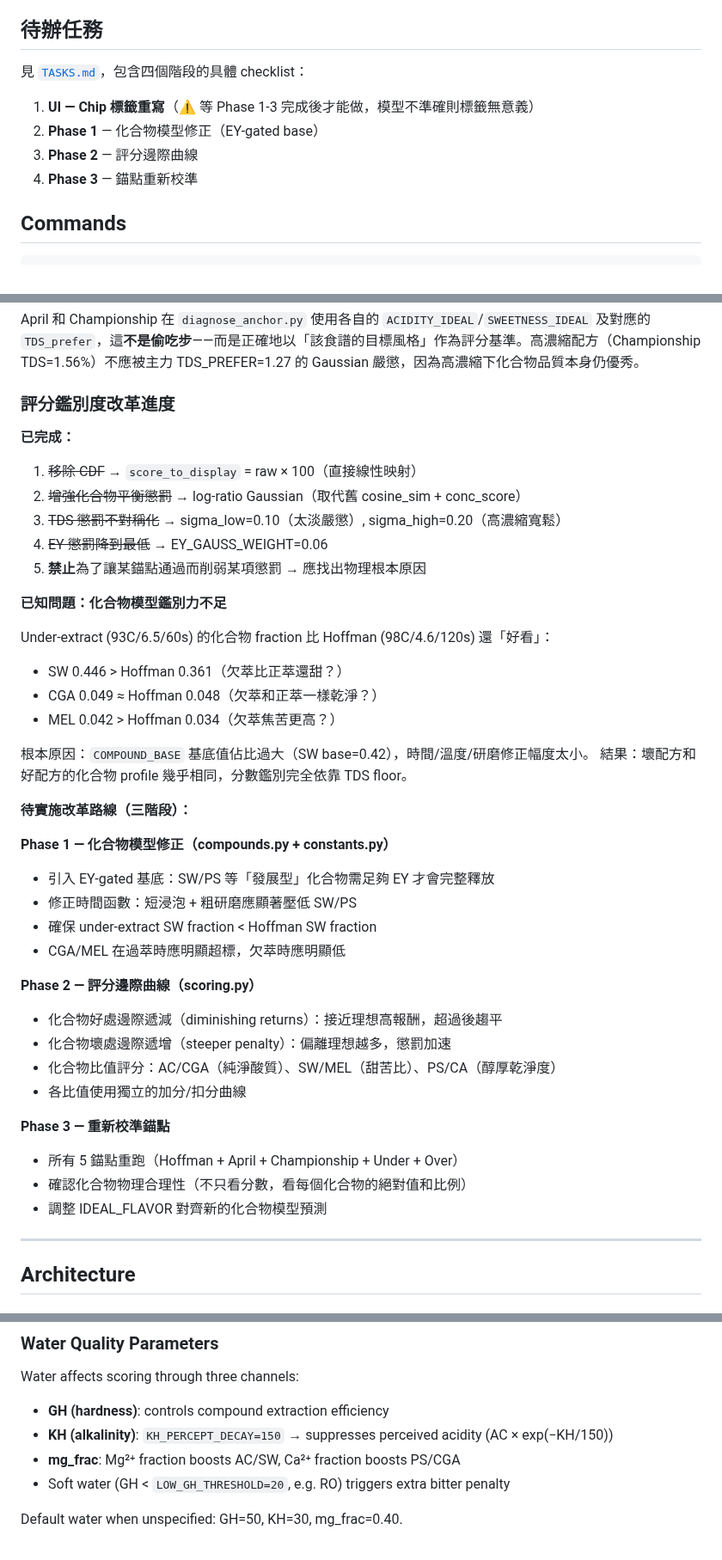
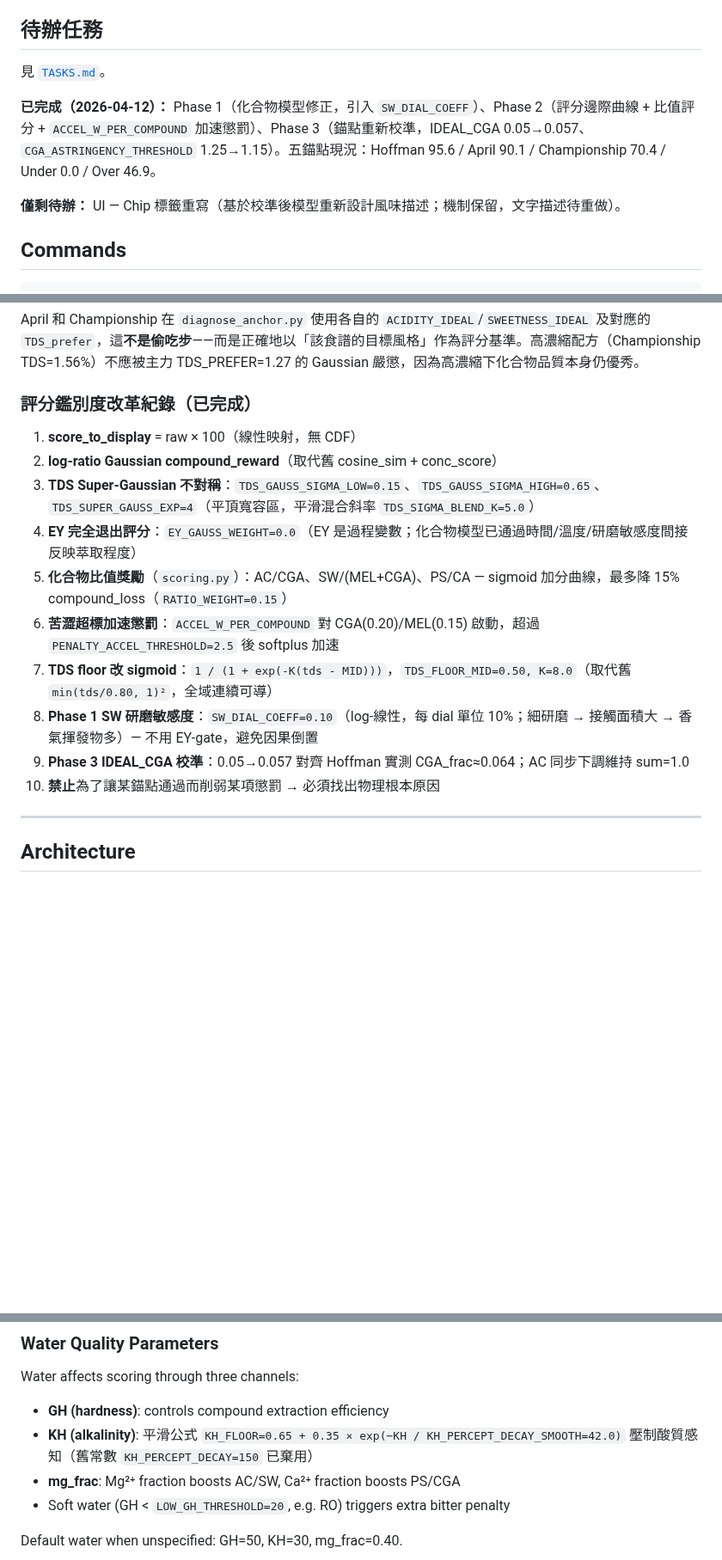
Before and after one commit to ga815647/aeropress_gui, a Markdown page: CLAUDE.md, 3 parts joined by grey strips. Shown at 86% size. Rendered like a GitHub page; blank space fills up the shorter version.

Commit message:
docs(claude): refresh CLAUDE.md to reflect Phase 1-3 completion
Update task status (only UI Chip relabel remains) and align scoring
formula description with current constants: EY removed from scoring,
TDS Super-Gaussian + sigmoid floor, ratio rewards, ACCEL penalties,
new KH smooth-decay formula.

```diff
--- a/CLAUDE.md
+++ b/CLAUDE.md
@@ -4,11 +4,11 @@ This file provides guidance to Claude Code (claude.ai/code) when working with co
 
 ## 待辦任務
 
-見 [`TASKS.md`](TASKS.md)，包含四個階段的具體 checklist：
-1. **UI — Chip 標籤重寫**（⚠️ 等 Phase 1-3 完成後才能做，模型不準確則標籤無意義）
-2. **Phase 1** — 化合物模型修正（EY-gated base）
-3. **Phase 2** — 評分邊際曲線
-4. **Phase 3** — 錨點重新校準
+見 [`TASKS.md`](TASKS.md)。
+
+**已完成（2026-04-12）：** Phase 1（化合物模型修正，引入 `SW_DIAL_COEFF`）、Phase 2（評分邊際曲線 + 比值評分 + `ACCEL_W_PER_COMPOUND` 加速懲罰）、Phase 3（錨點重新校準，IDEAL_CGA 0.05→0.057、`CGA_ASTRINGENCY_THRESHOLD` 1.25→1.15）。五錨點現況：Hoffman 95.6 / April 90.1 / Championship 70.4 / Under 0.0 / Over 46.9。
+
+**僅剩待辦：** UI — Chip 標籤重寫（基於校準後模型重新設計風味描述；機制保留，文字描述待重做）。
 
 ## Commands
 
@@ -113,43 +113,18 @@ python diagnose_anchor.py
 
 April 和 Championship 在 `diagnose_anchor.py` 使用各自的 `ACIDITY_IDEAL`/`SWEETNESS_IDEAL` 及對應的 `TDS_prefer`，這**不是偷吃步**——而是正確地以「該食譜的目標風格」作為評分基準。高濃縮配方（Championship TDS=1.56%）不應被主力 TDS_PREFER=1.27 的 Gaussian 嚴懲，因為高濃縮下化合物品質本身仍優秀。
 
-### 評分鑑別度改革進度
+### 評分鑑別度改革紀錄（已完成）
 
-**已完成：**
-1. ~~移除 CDF~~ → `score_to_display` = raw × 100（直接線性映射）
-2. ~~增強化合物平衡懲罰~~ → log-ratio Gaussian（取代舊 cosine_sim + conc_score）
-3. ~~TDS 懲罰不對稱化~~ → sigma_low=0.10（太淡嚴懲）, sigma_high=0.20（高濃縮寬鬆）
-4. ~~EY 懲罰降到最低~~ → EY_GAUSS_WEIGHT=0.06
-5. **禁止**為了讓某錨點通過而削弱某項懲罰 → 應找出物理根本原因
-
-**已知問題：化合物模型鑑別力不足**
-
-Under-extract (93C/6.5/60s) 的化合物 fraction 比 Hoffman (98C/4.6/120s) 還「好看」：
-- SW 0.446 > Hoffman 0.361（欠萃比正萃還甜？）
-- CGA 0.049 ≈ Hoffman 0.048（欠萃和正萃一樣乾淨？）
-- MEL 0.042 > Hoffman 0.034（欠萃焦苦更高？）
-
-根本原因：`COMPOUND_BASE` 基底值佔比過大（SW base=0.42），時間/溫度/研磨修正幅度太小。
-結果：壞配方和好配方的化合物 profile 幾乎相同，分數鑑別完全依靠 TDS floor。
-
-**待實施改革路線（三階段）：**
-
-**Phase 1 — 化合物模型修正（compounds.py + constants.py）**
-- 引入 EY-gated 基底：SW/PS 等「發展型」化合物需足夠 EY 才會完整釋放
-- 修正時間函數：短浸泡 + 粗研磨應顯著壓低 SW/PS
-- 確保 under-extract SW fraction < Hoffman SW fraction
-- CGA/MEL 在過萃時應明顯超標，欠萃時應明顯低
-
-**Phase 2 — 評分邊際曲線（scoring.py）**
-- 化合物好處邊際遞減（diminishing returns）：接近理想高報酬，超過後趨平
-- 化合物壞處邊際遞增（steeper penalty）：偏離理想越多，懲罰加速
-- 化合物比值評分：AC/CGA（純淨酸質）、SW/MEL（甜苦比）、PS/CA（醇厚乾淨度）
-- 各比值使用獨立的加分/扣分曲線
-
-**Phase 3 — 重新校準錨點**
-- 所有 5 錨點重跑（Hoffman + April + Championship + Under + Over）
-- 確認化合物物理合理性（不只看分數，看每個化合物的絕對值和比例）
-- 調整 IDEAL_FLAVOR 對齊新的化合物模型預測
+1. **score_to_display** = raw × 100（線性映射，無 CDF）
+2. **log-ratio Gaussian compound_reward**（取代舊 cosine_sim + conc_score）
+3. **TDS Super-Gaussian 不對稱**：`TDS_GAUSS_SIGMA_LOW=0.15`、`TDS_GAUSS_SIGMA_HIGH=0.65`、`TDS_SUPER_GAUSS_EXP=4`（平頂寬容區，平滑混合斜率 `TDS_SIGMA_BLEND_K=5.0`）
+4. **EY 完全退出評分**：`EY_GAUSS_WEIGHT=0.0`（EY 是過程變數；化合物模型已通過時間/溫度/研磨敏感度間接反映萃取程度）
+5. **化合物比值獎勵**（`scoring.py`）：AC/CGA、SW/(MEL+CGA)、PS/CA — sigmoid 加分曲線，最多降 15% compound_loss（`RATIO_WEIGHT=0.15`）
+6. **苦澀超標加速懲罰**：`ACCEL_W_PER_COMPOUND` 對 CGA(0.20)/MEL(0.15) 啟動，超過 `PENALTY_ACCEL_THRESHOLD=2.5` 後 softplus 加速
+7. **TDS floor 改 sigmoid**：`1 / (1 + exp(-K(tds - MID)))`，`TDS_FLOOR_MID=0.50, K=8.0`（取代舊 `min(tds/0.80, 1)²`，全域連續可導）
+8. **Phase 1 SW 研磨敏感度**：`SW_DIAL_COEFF=0.10`（log-線性，每 dial 單位 10%；細研磨 → 接觸面積大 → 香氣揮發物多）— 不用 EY-gate，避免因果倒置
+9. **Phase 3 IDEAL_CGA 校準**：0.05→0.057 對齊 Hoffman 實測 CGA_frac≈0.064；AC 同步下調維持 sum=1.0
+10. **禁止**為了讓某錨點通過而削弱某項懲罰 → 必須找出物理根本原因
 
 ---
 
@@ -238,7 +216,7 @@ Results sorted by score; top-N returned (always includes unconstrained #1).
 
 Water affects scoring through three channels:
 - **GH (hardness)**: controls compound extraction efficiency
-- **KH (alkalinity)**: `KH_PERCEPT_DECAY=150` → suppresses perceived acidity (AC × exp(−KH/150))
+- **KH (alkalinity)**: 平滑公式 `KH_FLOOR=0.65 + 0.35 × exp(−KH / KH_PERCEPT_DECAY_SMOOTH=42.0)` 壓制酸質感知（舊常數 `KH_PERCEPT_DECAY=150` 已棄用）
 - **mg_frac**: Mg²⁺ fraction boosts AC/SW, Ca²⁺ fraction boosts PS/CGA
 - Soft water (GH < `LOW_GH_THRESHOLD=20`, e.g. RO) triggers extra bitter penalty
 
```
Also changed, not shown: other parts of CLAUDE.md (+15 -12 lines).
